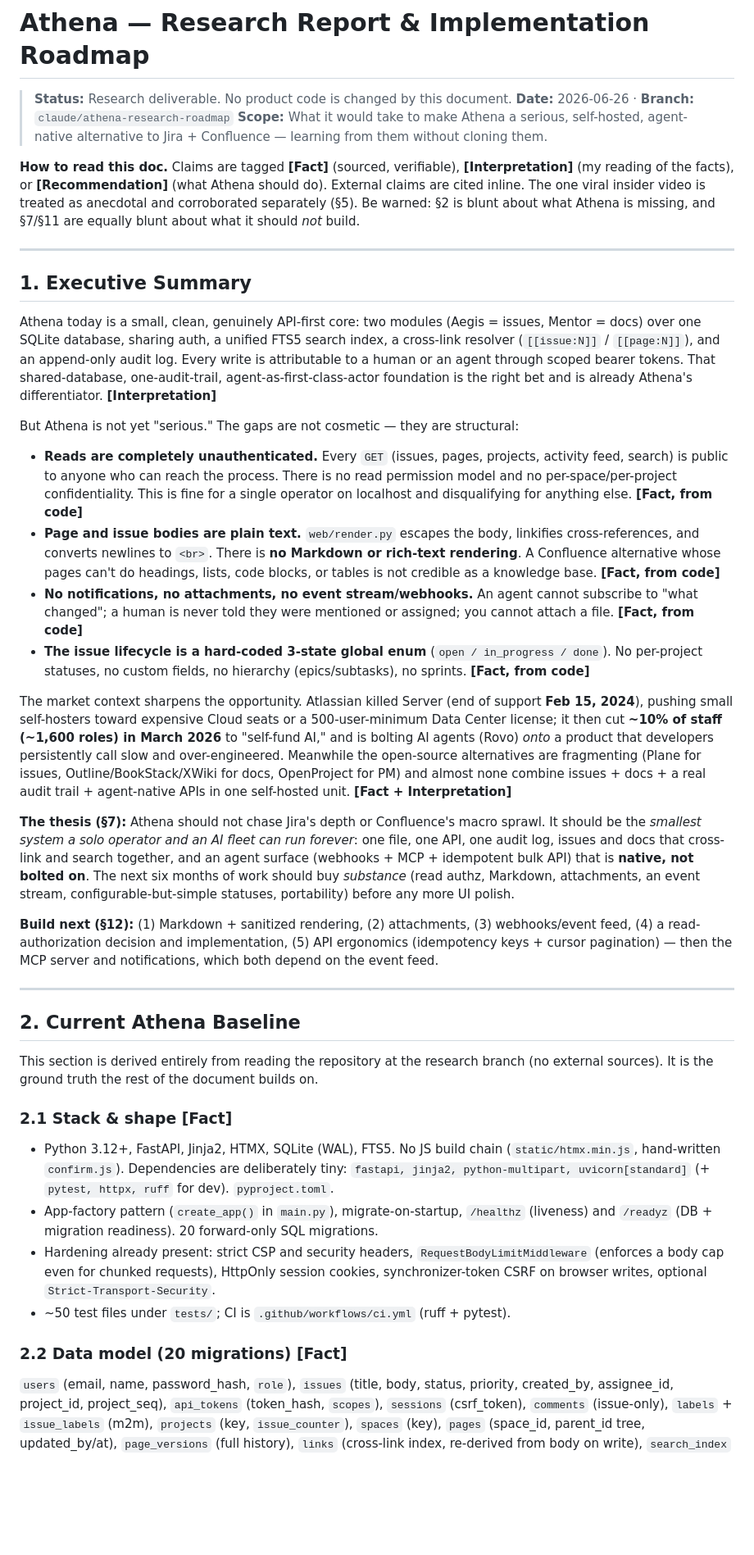
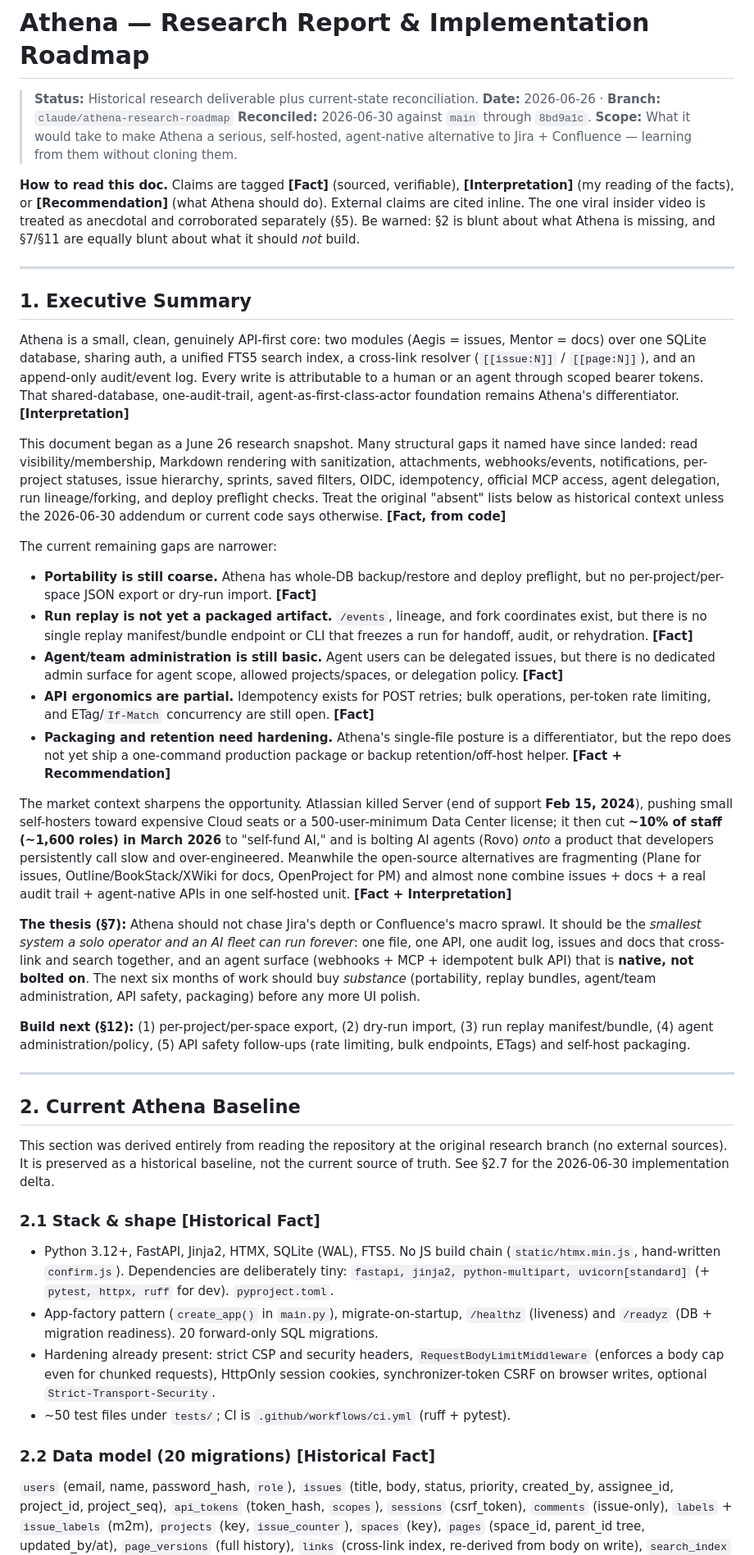
Before and after one commit to Ayyitskevin/athena, a Markdown page: docs/RESEARCH_ROADMAP.md, the part around one of its changes. Shown at 82% size. Drawn GitHub-style; blank space fills up the shorter version.

Commit message:
Reconcile Athena roadmap with current main

```diff
--- a/docs/RESEARCH_ROADMAP.md
+++ b/docs/RESEARCH_ROADMAP.md
@@ -1,7 +1,8 @@
 # Athena — Research Report & Implementation Roadmap
 
-> **Status:** Research deliverable. No product code is changed by this document.
+> **Status:** Historical research deliverable plus current-state reconciliation.
 > **Date:** 2026-06-26 · **Branch:** `claude/athena-research-roadmap`
+> **Reconciled:** 2026-06-30 against `main` through `8bd9a1c`.
 > **Scope:** What it would take to make Athena a serious, self-hosted, agent-native
 > alternative to Jira + Confluence — learning from them without cloning them.
 
@@ -16,29 +17,38 @@ about what Athena is missing, and §7/§11 are equally blunt about what it shoul
 
 ## 1. Executive Summary
 
-Athena today is a small, clean, genuinely API-first core: two modules (Aegis =
-issues, Mentor = docs) over one SQLite database, sharing auth, a unified FTS5
-search index, a cross-link resolver (`[[issue:N]]` / `[[page:N]]`), and an
-append-only audit log. Every write is attributable to a human or an agent through
-scoped bearer tokens. That shared-database, one-audit-trail, agent-as-first-class-actor
-foundation is the right bet and is already Athena's differentiator. **[Interpretation]**
+Athena is a small, clean, genuinely API-first core: two modules (Aegis = issues,
+Mentor = docs) over one SQLite database, sharing auth, a unified FTS5 search
+index, a cross-link resolver (`[[issue:N]]` / `[[page:N]]`), and an append-only
+audit/event log. Every write is attributable to a human or an agent through
+scoped bearer tokens. That shared-database, one-audit-trail,
+agent-as-first-class-actor foundation remains Athena's differentiator.
+**[Interpretation]**
 
-But Athena is not yet "serious." The gaps are not cosmetic — they are structural:
+This document began as a June 26 research snapshot. Many structural gaps it named
+have since landed: read visibility/membership, Markdown rendering with
+sanitization, attachments, webhooks/events, notifications, per-project statuses,
+issue hierarchy, sprints, saved filters, OIDC, idempotency, official MCP access,
+agent delegation, run lineage/forking, and deploy preflight checks. Treat the
+original "absent" lists below as historical context unless the 2026-06-30
+addendum or current code says otherwise. **[Fact, from code]**
 
-- **Reads are completely unauthenticated.** Every `GET` (issues, pages, projects,
-  activity feed, search) is public to anyone who can reach the process. There is
-  no read permission model and no per-space/per-project confidentiality. This is
-  fine for a single operator on localhost and disqualifying for anything else. **[Fact, from code]**
-- **Page and issue bodies are plain text.** `web/render.py` escapes the body,
-  linkifies cross-references, and converts newlines to `<br>`. There is **no
-  Markdown or rich-text rendering**. A Confluence alternative whose pages can't do
-  headings, lists, code blocks, or tables is not credible as a knowledge base. **[Fact, from code]**
-- **No notifications, no attachments, no event stream/webhooks.** An agent cannot
-  subscribe to "what changed"; a human is never told they were mentioned or
-  assigned; you cannot attach a file. **[Fact, from code]**
-- **The issue lifecycle is a hard-coded 3-state global enum** (`open / in_progress
-  / done`). No per-project statuses, no custom fields, no hierarchy (epics/subtasks),
-  no sprints. **[Fact, from code]**
+The current remaining gaps are narrower:
+
+- **Portability is still coarse.** Athena has whole-DB backup/restore and deploy
+  preflight, but no per-project/per-space JSON export or dry-run import. **[Fact]**
+- **Run replay is not yet a packaged artifact.** `/events`, lineage, and fork
+  coordinates exist, but there is no single replay manifest/bundle endpoint or CLI
+  that freezes a run for handoff, audit, or rehydration. **[Fact]**
+- **Agent/team administration is still basic.** Agent users can be delegated issues,
+  but there is no dedicated admin surface for agent scope, allowed projects/spaces,
+  or delegation policy. **[Fact]**
+- **API ergonomics are partial.** Idempotency exists for POST retries; bulk
+  operations, per-token rate limiting, and ETag/`If-Match` concurrency are still
+  open. **[Fact]**
+- **Packaging and retention need hardening.** Athena's single-file posture is a
+  differentiator, but the repo does not yet ship a one-command production package
+  or backup retention/off-host helper. **[Fact + Recommendation]**
 
 The market context sharpens the opportunity. Atlassian killed Server (end of
 support **Feb 15, 2024**), pushing small self-hosters toward expensive Cloud
@@ -54,23 +64,22 @@ sprawl. It should be the *smallest system a solo operator and an AI fleet can ru
 forever*: one file, one API, one audit log, issues and docs that cross-link and
 search together, and an agent surface (webhooks + MCP + idempotent bulk API) that
 is **native, not bolted on**. The next six months of work should buy *substance*
-(read authz, Markdown, attachments, an event stream, configurable-but-simple
-statuses, portability) before any more UI polish.
+(portability, replay bundles, agent/team administration, API safety, packaging)
+before any more UI polish.
 
-**Build next (§12):** (1) Markdown + sanitized rendering, (2) attachments,
-(3) webhooks/event feed, (4) a read-authorization decision and implementation,
-(5) API ergonomics (idempotency keys + cursor pagination) — then the MCP server
-and notifications, which both depend on the event feed.
+**Build next (§12):** (1) per-project/per-space export, (2) dry-run import, (3) run
+replay manifest/bundle, (4) agent administration/policy, (5) API safety follow-ups
+(rate limiting, bulk endpoints, ETags) and self-host packaging.
 
 ---
 
 ## 2. Current Athena Baseline
 
-This section is derived entirely from reading the repository at the research
-branch (no external sources). It is the ground truth the rest of the document
-builds on.
+This section was derived entirely from reading the repository at the original
+research branch (no external sources). It is preserved as a historical baseline,
+not the current source of truth. See §2.7 for the 2026-06-30 implementation delta.
 
-### 2.1 Stack & shape **[Fact]**
+### 2.1 Stack & shape **[Historical Fact]**
 - Python 3.12+, FastAPI, Jinja2, HTMX, SQLite (WAL), FTS5. No JS build chain
   (`static/htmx.min.js`, hand-written `confirm.js`). Dependencies are deliberately
   tiny: `fastapi, jinja2, python-multipart, uvicorn[standard]` (+ `pytest, httpx,
@@ -82,7 +91,7 @@ builds on.
   synchronizer-token CSRF on browser writes, optional `Strict-Transport-Security`.
 - ~50 test files under `tests/`; CI is `.github/workflows/ci.yml` (ruff + pytest).
 
-### 2.2 Data model (20 migrations) **[Fact]**
+### 2.2 Data model (20 migrations) **[Historical Fact]**
 `users` (email, name, password_hash, `role`), `issues` (title, body, status,
 priority, created_by, assignee_id, project_id, project_seq), `api_tokens`
 (token_hash, `scopes`), `sessions` (csrf_token), `comments` (issue-only),
```
Also changed, not shown: other parts of docs/RESEARCH_ROADMAP.md (+114 -99 lines), docs/RESEARCH_NEXT.md (+20 -12 lines).
